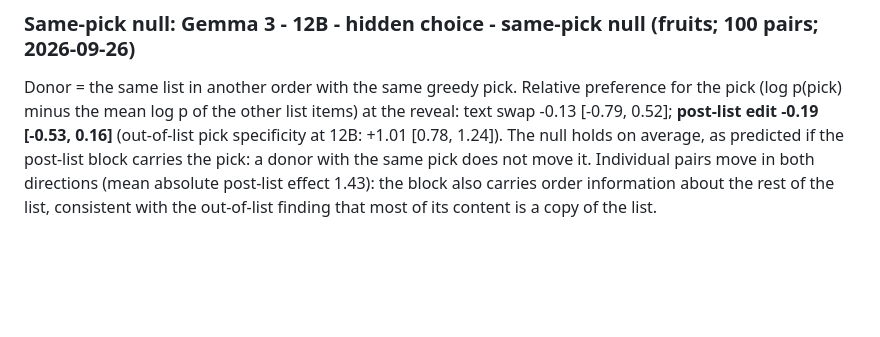
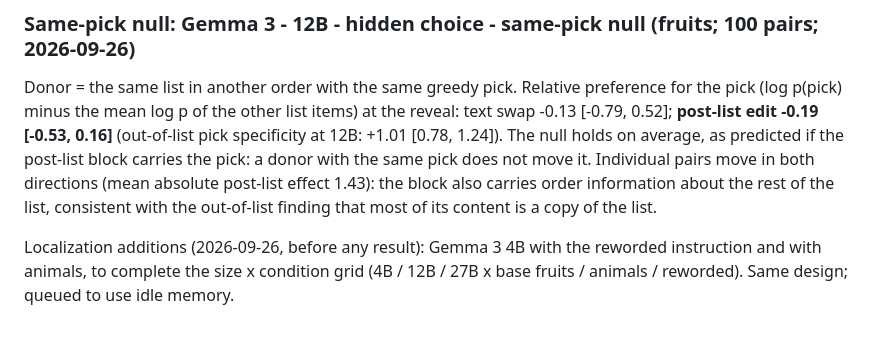
Before and after one commit to atsoceda/amu, a Markdown page: experiments/hidden_choice/README.md, the part around the change. Rendered like a GitHub page; blank space fills up the shorter version.

Commit message:
Hidden choice: 4B reworded and animals localization added before results
Co-Authored-By: Claude Opus 5.5 <noreply@anthropic.com>

```diff
--- a/experiments/hidden_choice/README.md
+++ b/experiments/hidden_choice/README.md
@@ -347,3 +347,7 @@ carries the pick: a donor with the same pick does not move it. Individual pairs
 directions (mean absolute post-list effect 1.43): the block also carries order information
 about the rest of the list, consistent with the out-of-list finding that most of its content
 is a copy of the list.
+
+Localization additions (2026-09-26, before any result): Gemma 3 4B with the reworded
+instruction and with animals, to complete the size x condition grid (4B / 12B / 27B x base
+fruits / animals / reworded). Same design; queued to use idle memory.
```
